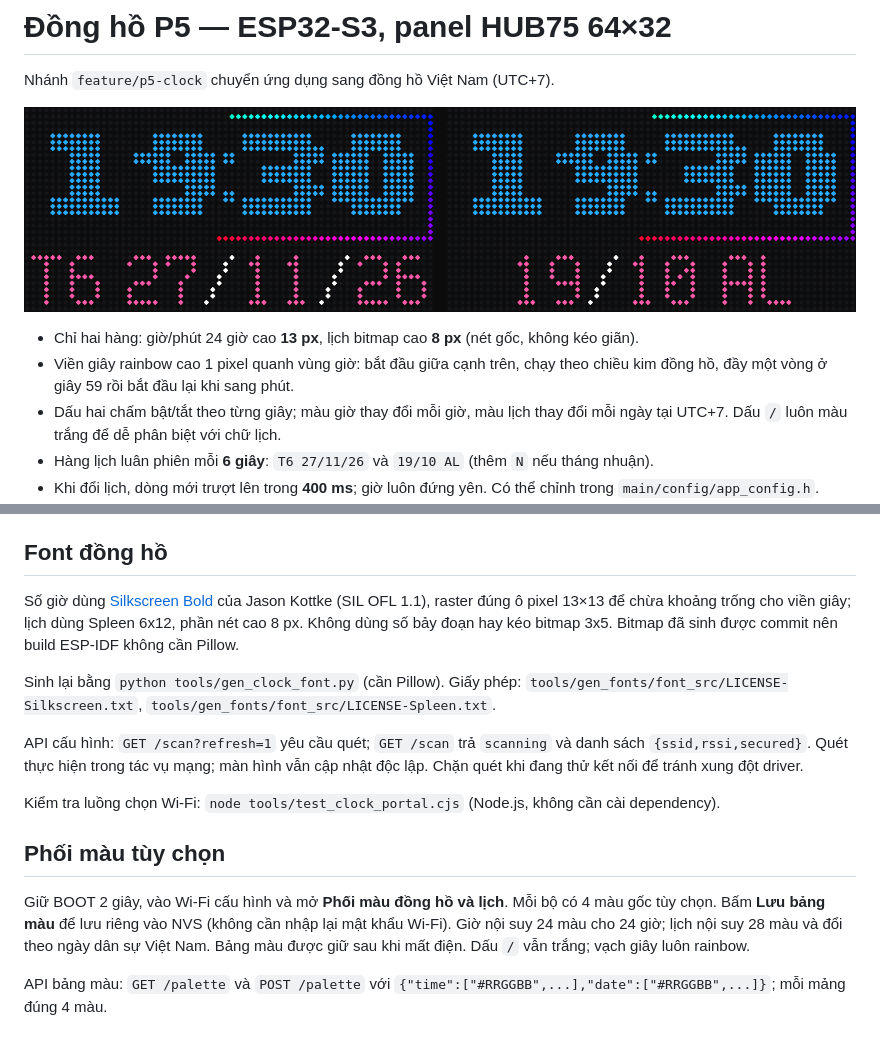
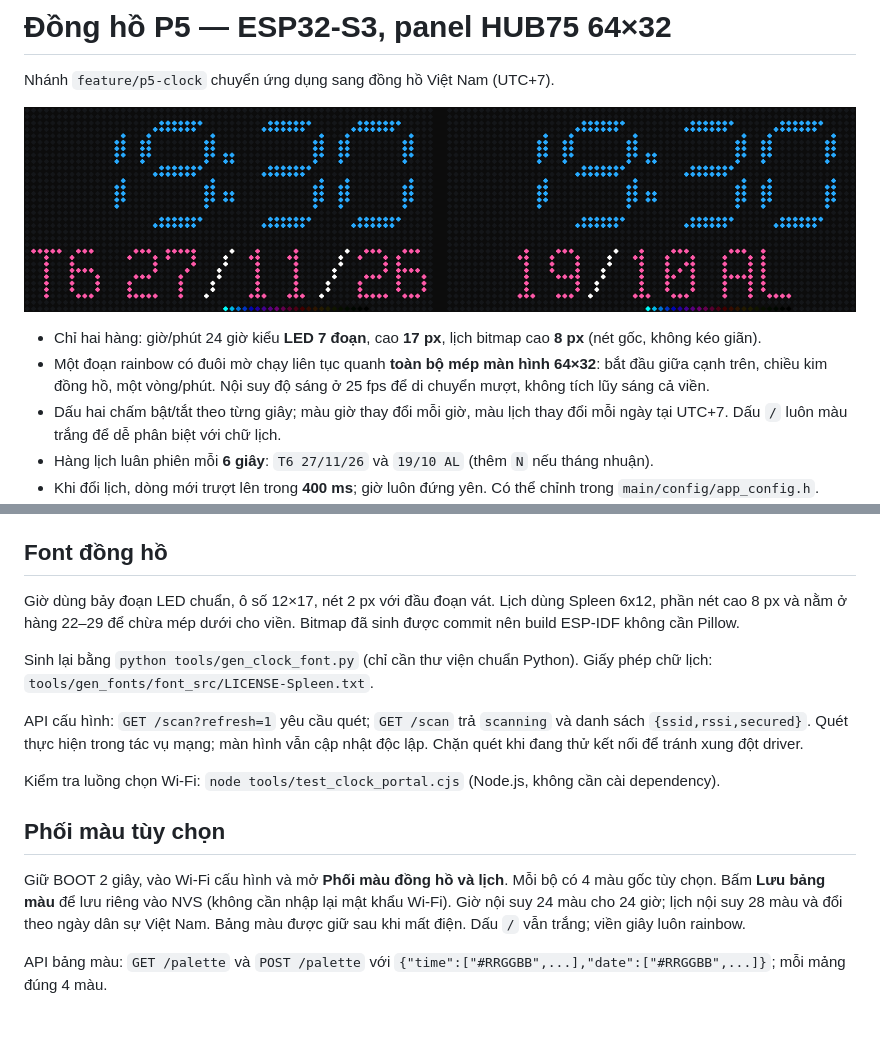
Before and after one commit to Hoangminhfcb/esp32-p5-clock, a Markdown page: README.md, 2 parts joined by grey strips. GitHub-like rendering; pictures changed too: docs/clock-preview.png.

Commit message:
feat: add seven-segment time and smooth full-panel rainbow runner

```diff
--- a/README.md
+++ b/README.md
@@ -4,8 +4,8 @@ Nhánh `feature/p5-clock` chuyển ứng dụng sang đồng hồ Việt Nam (UT
 
 ![Xem trước bitmap giờ và lịch](docs/clock-preview.png)
 
-- Chỉ hai hàng: giờ/phút 24 giờ cao **13 px**, lịch bitmap cao **8 px** (nét gốc, không kéo giãn).
-- Viền giây rainbow cao 1 pixel quanh vùng giờ: bắt đầu giữa cạnh trên, chạy theo chiều kim đồng hồ, đầy một vòng ở giây 59 rồi bắt đầu lại khi sang phút.
+- Chỉ hai hàng: giờ/phút 24 giờ kiểu **LED 7 đoạn**, cao **17 px**, lịch bitmap cao **8 px** (nét gốc, không kéo giãn).
+- Một đoạn rainbow có đuôi mờ chạy liên tục quanh **toàn bộ mép màn hình 64×32**: bắt đầu giữa cạnh trên, chiều kim đồng hồ, một vòng/phút. Nội suy độ sáng ở 25 fps để di chuyển mượt, không tích lũy sáng cả viền.
 - Dấu hai chấm bật/tắt theo từng giây; màu giờ thay đổi mỗi giờ, màu lịch thay đổi mỗi ngày tại UTC+7. Dấu `/` luôn màu trắng để dễ phân biệt với chữ lịch.
 - Hàng lịch luân phiên mỗi **6 giây**: `T6 27/11/26` và `19/10 AL` (thêm `N` nếu tháng nhuận).
 - Khi đổi lịch, dòng mới trượt lên trong **400 ms**; giờ luôn đứng yên. Có thể chỉnh trong `main/config/app_config.h`.
@@ -61,9 +61,9 @@ Mã ứng dụng bảng chữ/ghép màn hình cũ vẫn được giữ làm tha
 
 ## Font đồng hồ
 
-Số giờ dùng [Silkscreen Bold](https://github.com/googlefonts/silkscreen) của Jason Kottke (SIL OFL 1.1), raster đúng ô pixel 13×13 để chừa khoảng trống cho viền giây; lịch dùng Spleen 6x12, phần nét cao 8 px. Không dùng số bảy đoạn hay kéo bitmap 3x5. Bitmap đã sinh được commit nên build ESP-IDF không cần Pillow.
+Giờ dùng bảy đoạn LED chuẩn, ô số 12×17, nét 2 px với đầu đoạn vát. Lịch dùng Spleen 6x12, phần nét cao 8 px và nằm ở hàng 22–29 để chừa mép dưới cho viền. Bitmap đã sinh được commit nên build ESP-IDF không cần Pillow.
 
-Sinh lại bằng `python tools/gen_clock_font.py` (cần Pillow). Giấy phép: `tools/gen_fonts/font_src/LICENSE-Silkscreen.txt`, `tools/gen_fonts/font_src/LICENSE-Spleen.txt`.
+Sinh lại bằng `python tools/gen_clock_font.py` (chỉ cần thư viện chuẩn Python). Giấy phép chữ lịch: `tools/gen_fonts/font_src/LICENSE-Spleen.txt`.
 
 API cấu hình: `GET /scan?refresh=1` yêu cầu quét; `GET /scan` trả `scanning` và danh sách `{ssid,rssi,secured}`. Quét thực hiện trong tác vụ mạng; màn hình vẫn cập nhật độc lập. Chặn quét khi đang thử kết nối để tránh xung đột driver.
 
@@ -71,6 +71,6 @@ Kiểm tra luồng chọn Wi-Fi: `node tools/test_clock_portal.cjs` (Node.js, kh
 
 ## Phối màu tùy chọn
 
-Giữ BOOT 2 giây, vào Wi-Fi cấu hình và mở **Phối màu đồng hồ và lịch**. Mỗi bộ có 4 màu gốc tùy chọn. Bấm **Lưu bảng màu** để lưu riêng vào NVS (không cần nhập lại mật khẩu Wi-Fi). Giờ nội suy 24 màu cho 24 giờ; lịch nội suy 28 màu và đổi theo ngày dân sự Việt Nam. Bảng màu được giữ sau khi mất điện. Dấu `/` vẫn trắng; vạch giây luôn rainbow.
+Giữ BOOT 2 giây, vào Wi-Fi cấu hình và mở **Phối màu đồng hồ và lịch**. Mỗi bộ có 4 màu gốc tùy chọn. Bấm **Lưu bảng màu** để lưu riêng vào NVS (không cần nhập lại mật khẩu Wi-Fi). Giờ nội suy 24 màu cho 24 giờ; lịch nội suy 28 màu và đổi theo ngày dân sự Việt Nam. Bảng màu được giữ sau khi mất điện. Dấu `/` vẫn trắng; viền giây luôn rainbow.
 
 API bảng màu: `GET /palette` và `POST /palette` với `{"time":["#RRGGBB",...],"date":["#RRGGBB",...]}`; mỗi mảng đúng 4 màu.
```
Also changed, not shown: CHANGELOG.md (+7 -0 lines), 7 other files.
